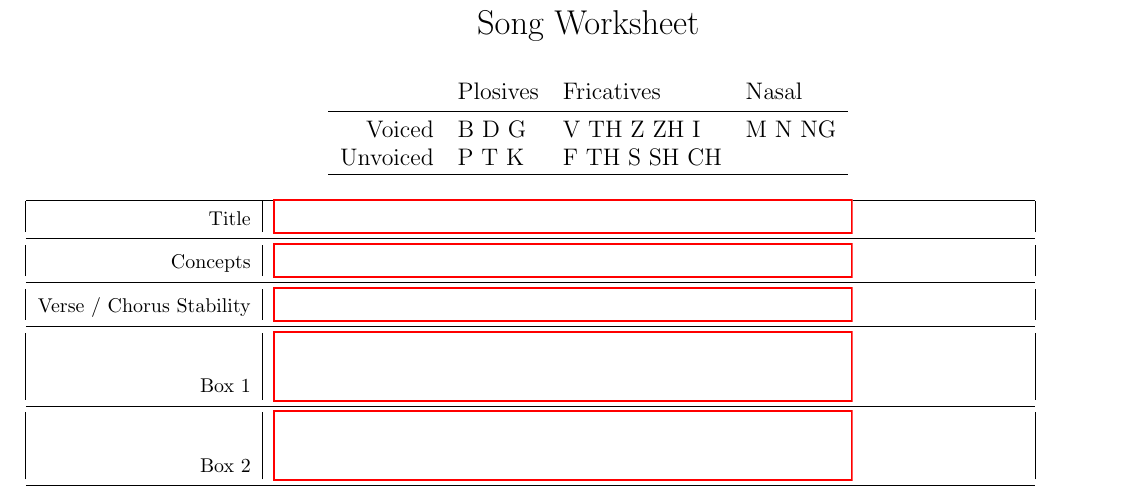
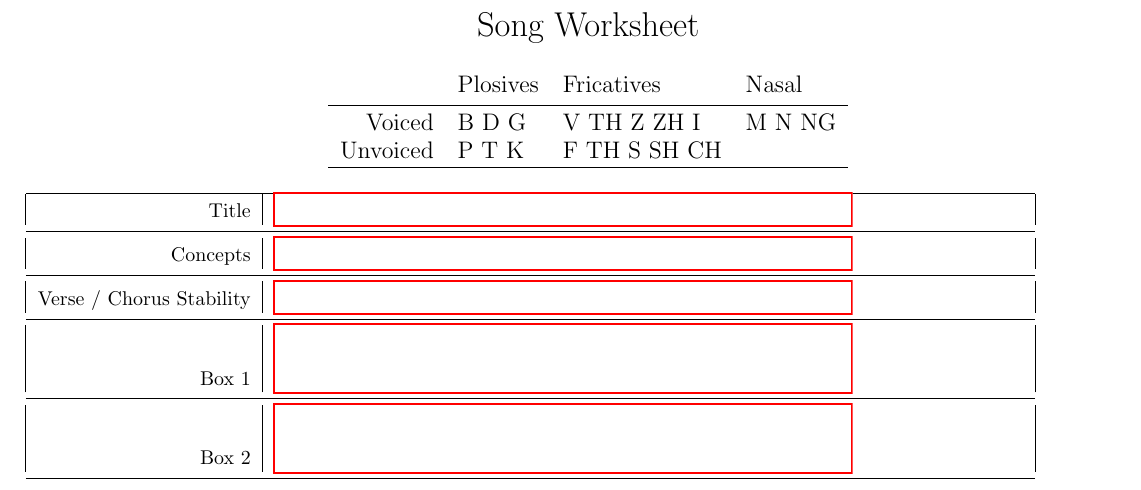
Before and after one commit to jposse/SongWorksheet, a LaTeX document (SongWorksheet.tex): part of the page, cut so that both start at the same text. The pictures show the PDF file SongWorksheet.pdf that the author committed with the source.

Commit message:
Fixed problem with top title falling off page.

```diff
--- a/SongWorksheet.tex
+++ b/SongWorksheet.tex
@@ -4,7 +4,7 @@
 \usepackage{titling}
 \usepackage[bottom=.25in, left=1.5in]{geometry}
 
-\setlength{\droptitle}{-14em}
+\setlength{\droptitle}{-13em}
 \title{Song Worksheet}
 \date{}
 \begin{document}
```
Also changed, not shown: SongWorksheet.pdf.
